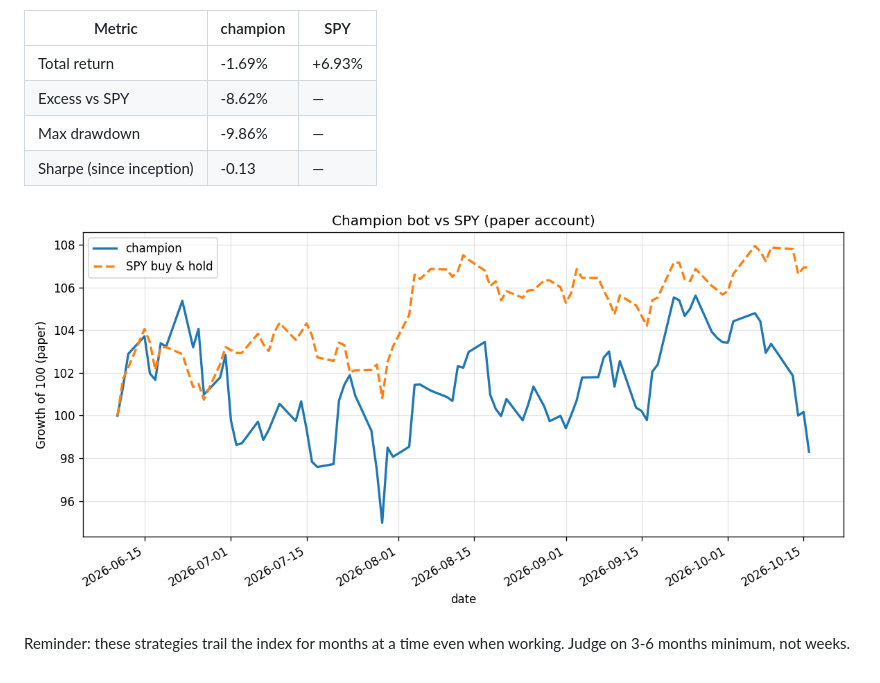
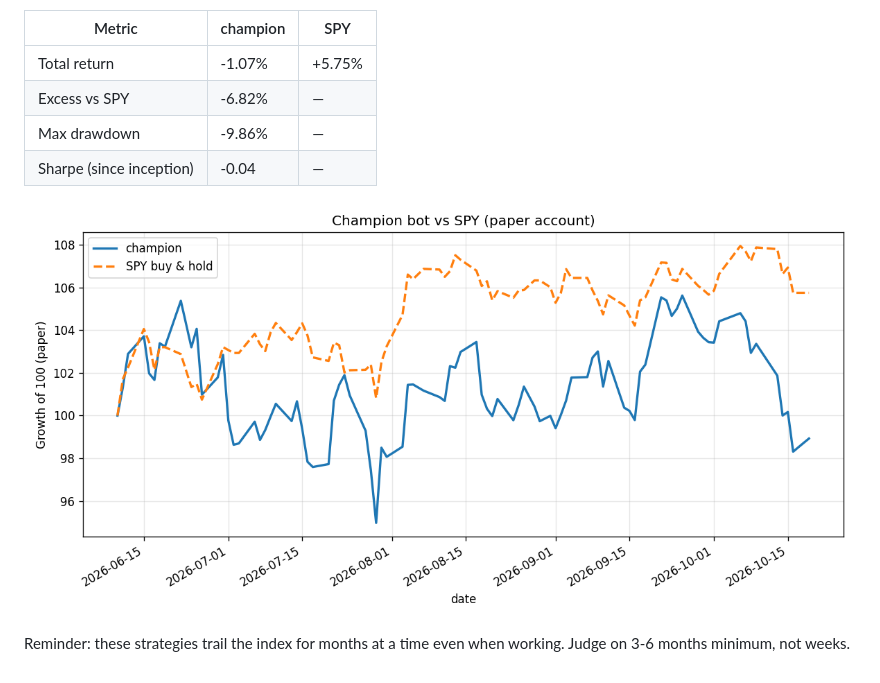
Before and after one commit to andrewr1991/stock-trader, a Markdown page: reports/performance.md, the part around the change printed below. Rendered like a GitHub page; pictures changed too: reports/performance.png.

Commit message:
journal: 2026-10-19

```diff
--- a/reports/performance.md
+++ b/reports/performance.md
@@ -4,10 +4,10 @@ _Last updated: 2026-10-16 22:10 UTC · live for 128 days · equity $98,436_
 
 | Metric | champion | SPY |
 |---|---|---|
-| Total return | -1.69% | +6.93% |
-| Excess vs SPY | -8.62% | — |
+| Total return | -1.07% | +5.75% |
+| Excess vs SPY | -6.82% | — |
 | Max drawdown | -9.86% | — |
-| Sharpe (since inception) | -0.13 | — |
+| Sharpe (since inception) | -0.04 | — |
 
 ![champion vs SPY](performance.png)
 
```
Also changed, not shown: other parts of reports/performance.md (+1 -1 lines), 1 other file.
